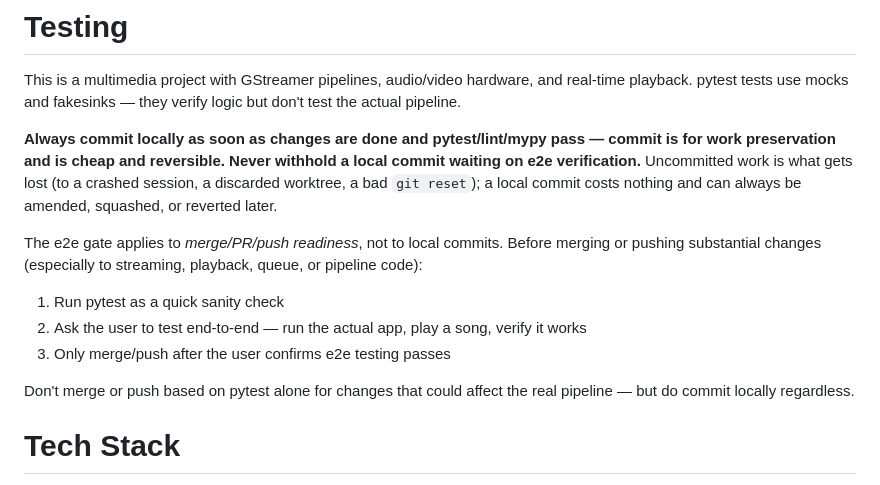
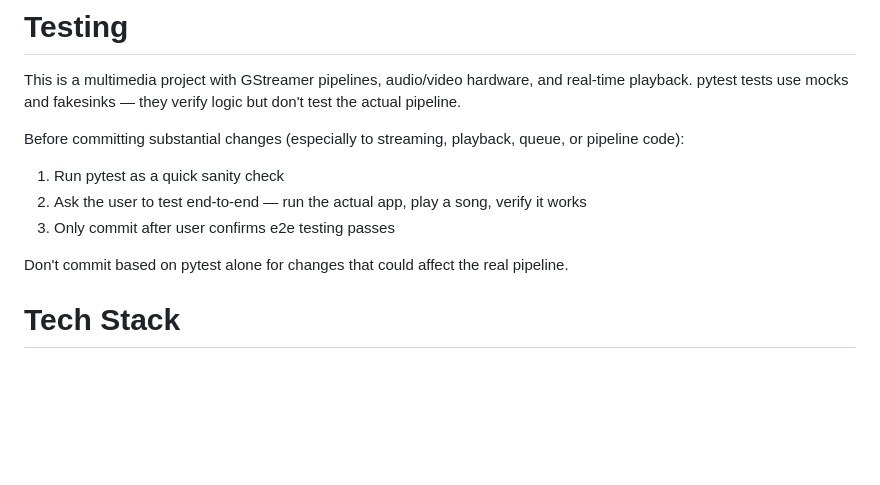
Before and after one commit to mdz/kbox, a Markdown page: CLAUDE.md, the part around the change. GitHub-like rendering; blank space fills up the shorter version.

Commit message:
Revert repo CLAUDE.md testing-gate wording
Commit-workflow preference (commit locally right away, gate e2e on
merge/push) is personal, not a repo-wide rule for everyone working in
kbox — it now lives only in the user's global CLAUDE.md instead.

Co-Authored-By: Claude Sonnet 5 <noreply@anthropic.com>

```diff
--- a/CLAUDE.md
+++ b/CLAUDE.md
@@ -37,15 +37,13 @@ Guiding question: "Would someone cloning this repo to USE the software need this
 
 This is a multimedia project with GStreamer pipelines, audio/video hardware, and real-time playback. pytest tests use mocks and fakesinks — they verify logic but don't test the actual pipeline.
 
-**Always commit locally as soon as changes are done and pytest/lint/mypy pass — commit is for work preservation and is cheap and reversible. Never withhold a local commit waiting on e2e verification.** Uncommitted work is what gets lost (to a crashed session, a discarded worktree, a bad `git reset`); a local commit costs nothing and can always be amended, squashed, or reverted later.
-
-The e2e gate applies to *merge/PR/push readiness*, not to local commits. Before merging or pushing substantial changes (especially to streaming, playback, queue, or pipeline code):
+Before committing substantial changes (especially to streaming, playback, queue, or pipeline code):
 
 1. Run pytest as a quick sanity check
 2. Ask the user to test end-to-end — run the actual app, play a song, verify it works
-3. Only merge/push after the user confirms e2e testing passes
+3. Only commit after user confirms e2e testing passes
 
-Don't merge or push based on pytest alone for changes that could affect the real pipeline — but do commit locally regardless.
+Don't commit based on pytest alone for changes that could affect the real pipeline.
 
 # Tech Stack
 
```
